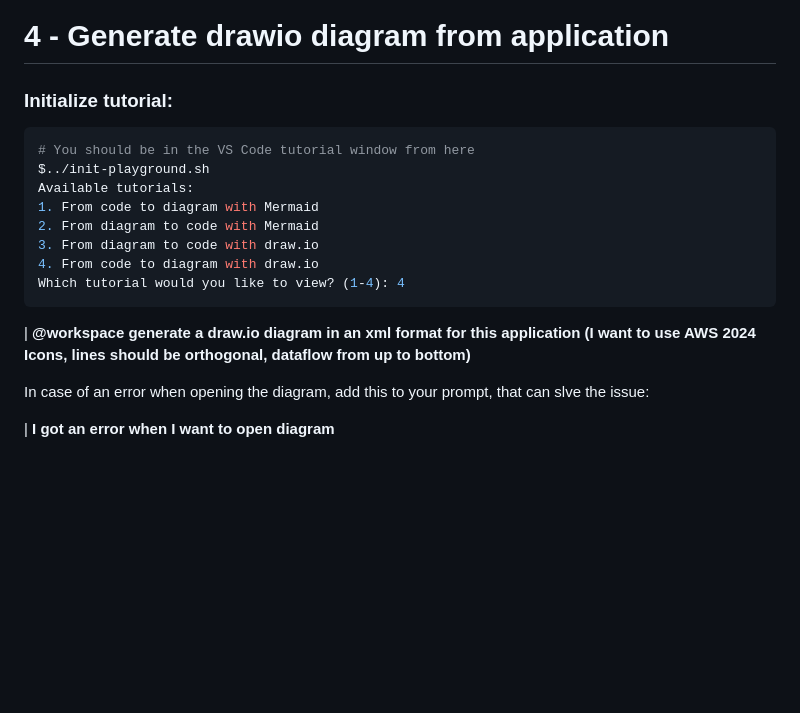
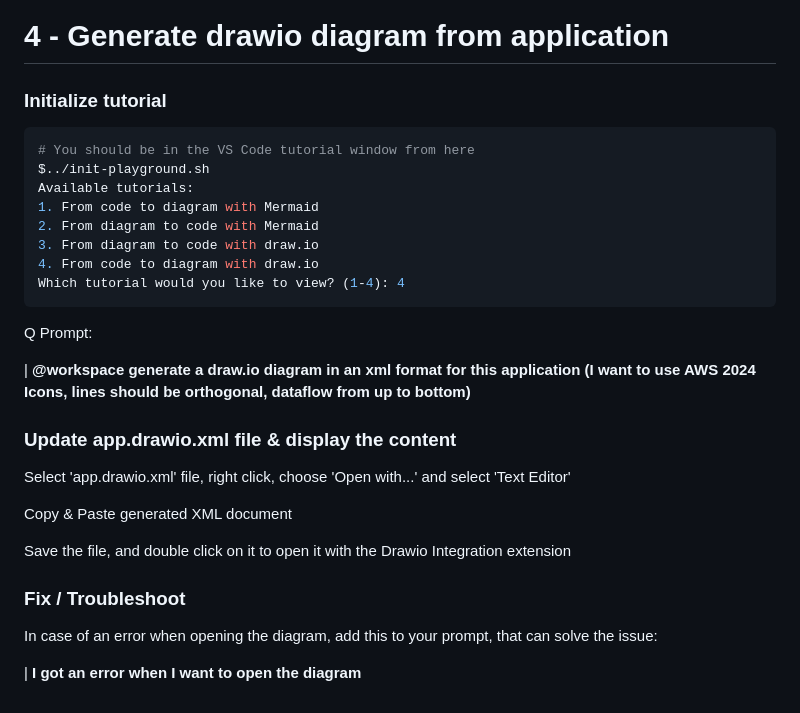
Before and after one commit to welcloud-io/wio-from-diagram-to-code-with-amazon-q-developer, a Markdown page: _playground/README.md, the part around one of its changes. Drawn GitHub-style; blank space fills up the shorter version.

Commit message:
update tutorial readme

````diff
--- a/_playground/README.md
+++ b/_playground/README.md
@@ -150,7 +150,7 @@ cdk deploy --app "python3 app.py"
 
 # 4 - Generate drawio diagram from application
 
-### Initialize tutorial:
+### Initialize tutorial
 
 ```bash
 # You should be in the VS Code tutorial window from here
@@ -163,8 +163,20 @@ Available tutorials:
 Which tutorial would you like to view? (1-4): 4
 ```
 
+Q Prompt:
+
 | **@workspace generate a draw.io diagram in an xml format for this application (I want to use AWS 2024 Icons, lines should be orthogonal, dataflow from up to bottom)**
 
-In case of an error when opening the diagram, add this to your prompt, that can slve the issue:
+### Update app.drawio.xml file & display the content
 
-| **I got an error when I want to open diagram**
+Select 'app.drawio.xml' file, right click, choose 'Open with...' and select 'Text Editor'
+
+Copy & Paste generated XML document
+
+Save the file, and double click on it to open it with the Drawio Integration extension
+
+### Fix / Troubleshoot
+
+In case of an error when opening the diagram, add this to your prompt, that can solve the issue:
+
+| **I got an error when I want to open the diagram**
````
Also changed, not shown: other parts of _playground/README.md (+3 -3 lines).
